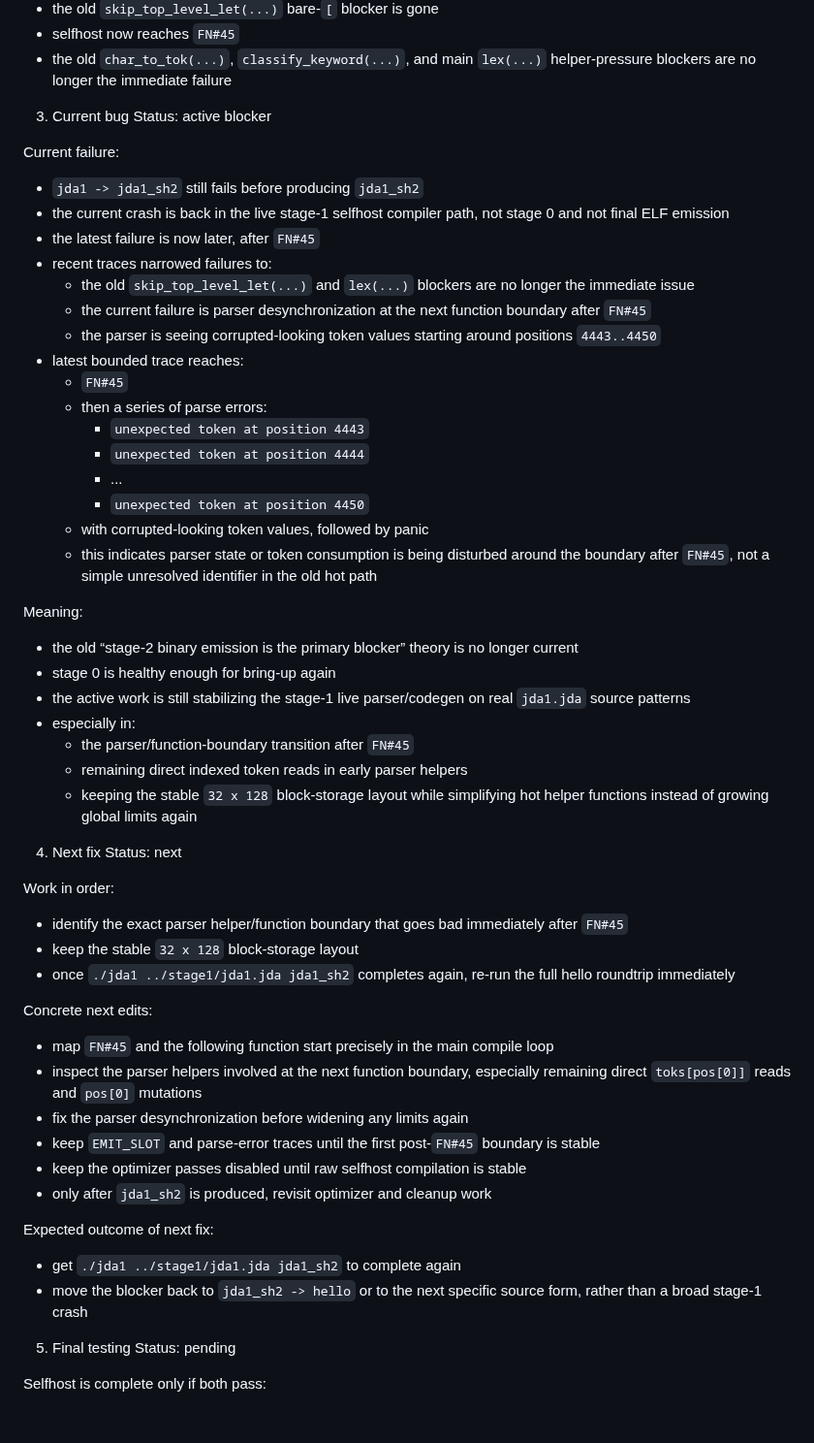
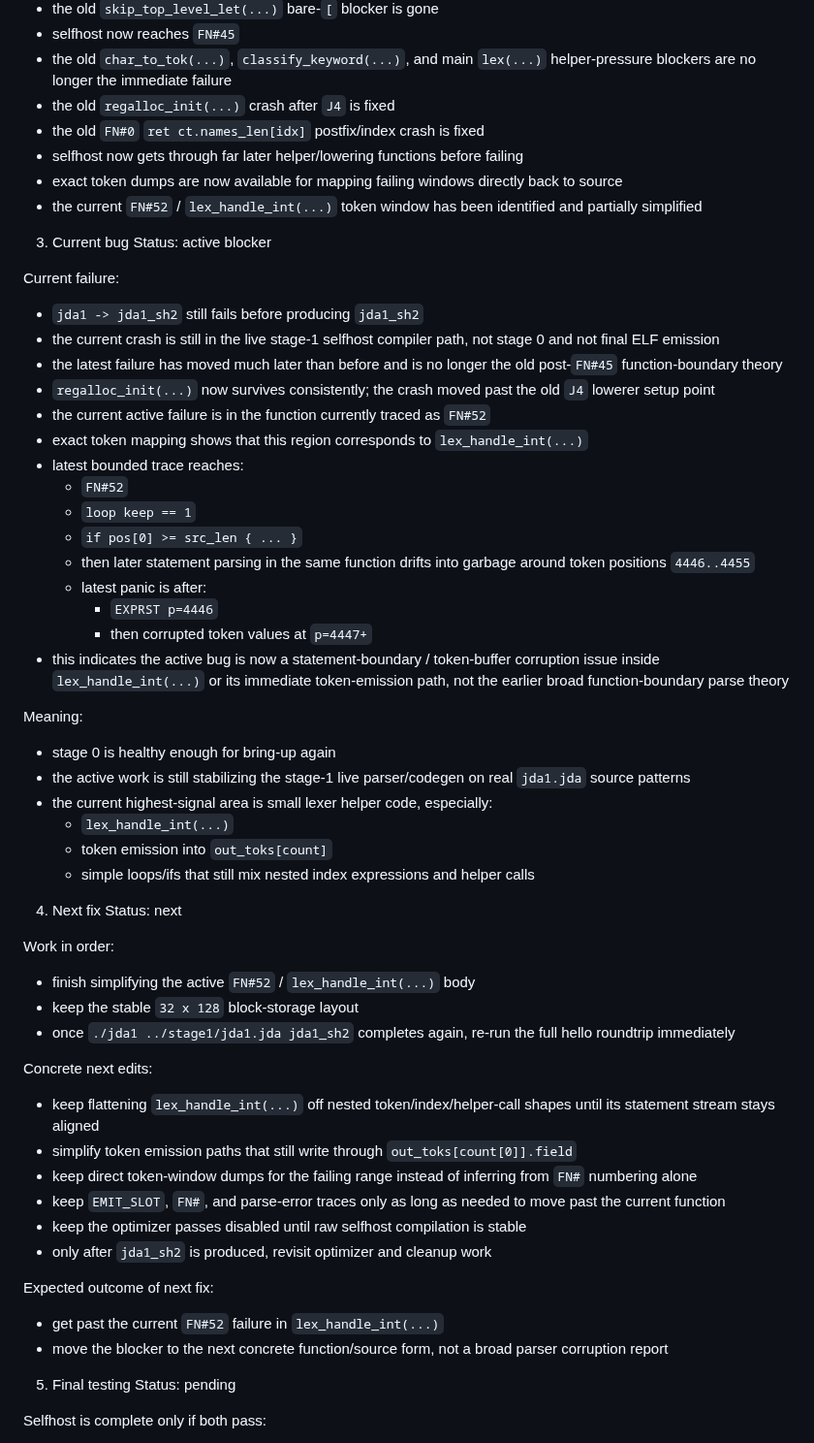
Before and after one commit to jdalang/jda-lang, a Markdown page: docs/Strategy.md, the part around the change. Shown at 97% size. Drawn GitHub-style; blank space fills up the shorter version.

Commit message:
Update selfhost strategy checkpoint

```diff
--- a/docs/Strategy.md
+++ b/docs/Strategy.md
@@ -70,56 +70,59 @@ Verified:
 - the old `skip_top_level_let(...)` bare-`[` blocker is gone
 - selfhost now reaches `FN#45`
 - the old `char_to_tok(...)`, `classify_keyword(...)`, and main `lex(...)` helper-pressure blockers are no longer the immediate failure
+- the old `regalloc_init(...)` crash after `J4` is fixed
+- the old `FN#0` `ret ct.names_len[idx]` postfix/index crash is fixed
+- selfhost now gets through far later helper/lowering functions before failing
+- exact token dumps are now available for mapping failing windows directly back to source
+- the current `FN#52` / `lex_handle_int(...)` token window has been identified and partially simplified
 
 3. Current bug
 Status: active blocker
 
 Current failure:
 - `jda1 -> jda1_sh2` still fails before producing `jda1_sh2`
-- the current crash is back in the live stage-1 selfhost compiler path, not stage 0 and not final ELF emission
-- the latest failure is now later, after `FN#45`
-- recent traces narrowed failures to:
-  - the old `skip_top_level_let(...)` and `lex(...)` blockers are no longer the immediate issue
-  - the current failure is parser desynchronization at the next function boundary after `FN#45`
-  - the parser is seeing corrupted-looking token values starting around positions `4443..4450`
+- the current crash is still in the live stage-1 selfhost compiler path, not stage 0 and not final ELF emission
+- the latest failure has moved much later than before and is no longer the old post-`FN#45` function-boundary theory
+- `regalloc_init(...)` now survives consistently; the crash moved past the old `J4` lowerer setup point
+- the current active failure is in the function currently traced as `FN#52`
+- exact token mapping shows that this region corresponds to `lex_handle_int(...)`
 - latest bounded trace reaches:
-  - `FN#45`
-  - then a series of parse errors:
-    - `unexpected token at position 4443`
-    - `unexpected token at position 4444`
-    - ...
-    - `unexpected token at position 4450`
-  - with corrupted-looking token values, followed by panic
-  - this indicates parser state or token consumption is being disturbed around the boundary after `FN#45`, not a simple unresolved identifier in the old hot path
+  - `FN#52`
+  - `loop keep == 1`
+  - `if pos[0] >= src_len { ... }`
+  - then later statement parsing in the same function drifts into garbage around token positions `4446..4455`
+  - latest panic is after:
+    - `EXPRST p=4446`
+    - then corrupted token values at `p=4447+`
+- this indicates the active bug is now a statement-boundary / token-buffer corruption issue inside `lex_handle_int(...)` or its immediate token-emission path, not the earlier broad function-boundary parse theory
 
 Meaning:
-- the old “stage-2 binary emission is the primary blocker” theory is no longer current
 - stage 0 is healthy enough for bring-up again
 - the active work is still stabilizing the stage-1 live parser/codegen on real `jda1.jda` source patterns
-- especially in:
-  - the parser/function-boundary transition after `FN#45`
-  - remaining direct indexed token reads in early parser helpers
-  - keeping the stable `32 x 128` block-storage layout while simplifying hot helper functions instead of growing global limits again
+- the current highest-signal area is small lexer helper code, especially:
+  - `lex_handle_int(...)`
+  - token emission into `out_toks[count]`
+  - simple loops/ifs that still mix nested index expressions and helper calls
 
 4. Next fix
 Status: next
 
 Work in order:
-- identify the exact parser helper/function boundary that goes bad immediately after `FN#45`
+- finish simplifying the active `FN#52` / `lex_handle_int(...)` body
 - keep the stable `32 x 128` block-storage layout
 - once `./jda1 ../stage1/jda1.jda jda1_sh2` completes again, re-run the full hello roundtrip immediately
 
 Concrete next edits:
-- map `FN#45` and the following function start precisely in the main compile loop
-- inspect the parser helpers involved at the next function boundary, especially remaining direct `toks[pos[0]]` reads and `pos[0]` mutations
-- fix the parser desynchronization before widening any limits again
-- keep `EMIT_SLOT` and parse-error traces until the first post-`FN#45` boundary is stable
+- keep flattening `lex_handle_int(...)` off nested token/index/helper-call shapes until its statement stream stays aligned
+- simplify token emission paths that still write through `out_toks[count[0]].field`
+- keep direct token-window dumps for the failing range instead of inferring from `FN#` numbering alone
+- keep `EMIT_SLOT`, `FN#`, and parse-error traces only as long as needed to move past the current function
 - keep the optimizer passes disabled until raw selfhost compilation is stable
 - only after `jda1_sh2` is produced, revisit optimizer and cleanup work
 
 Expected outcome of next fix:
-- get `./jda1 ../stage1/jda1.jda jda1_sh2` to complete again
-- move the blocker back to `jda1_sh2 -> hello` or to the next specific source form, rather than a broad stage-1 crash
+- get past the current `FN#52` failure in `lex_handle_int(...)`
+- move the blocker to the next concrete function/source form, not a broad parser corruption report
 
 5. Final testing
 Status: pending
```
